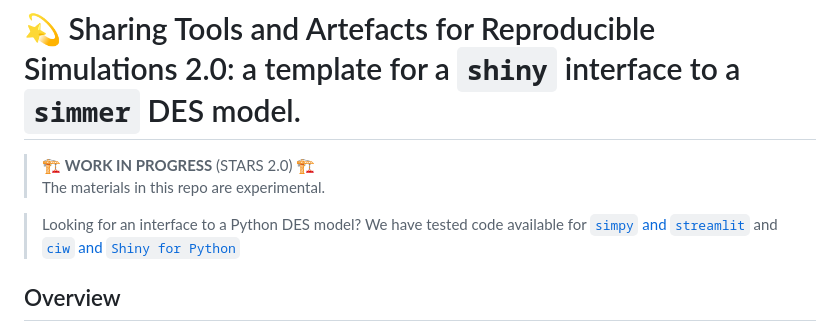
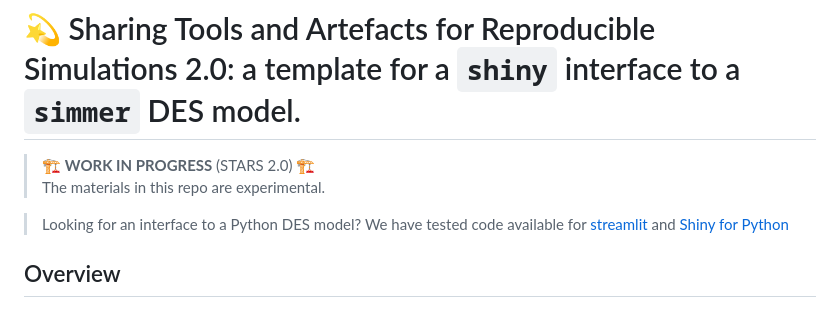
Before and after one commit to pythonhealthdatascience/stars-shiny-simmer, a Markdown page: README.md, the part around the change. GitHub-like rendering.

Commit message:
chore(readme): better links for py

```diff
--- a/README.md
+++ b/README.md
@@ -11,7 +11,7 @@
   > The materials in this repo are experimental.
 
 
-> Looking for an interface to a Python DES model? We have tested code available for [`simpy` and `streamlit`](https://github.com/pythonhealthdatascience/stars-streamlit-example) and [`ciw` and `Shiny for Python`](https://github.com/pythonhealthdatascience/stars-ciw-example)
+> Looking for an interface to a Python DES model? We have tested code available for [streamlit](https://github.com/pythonhealthdatascience/stars-streamlit-example) and [Shiny for Python](https://github.com/pythonhealthdatascience/stars-ciw-example)
 
 ## Overview
 
```
